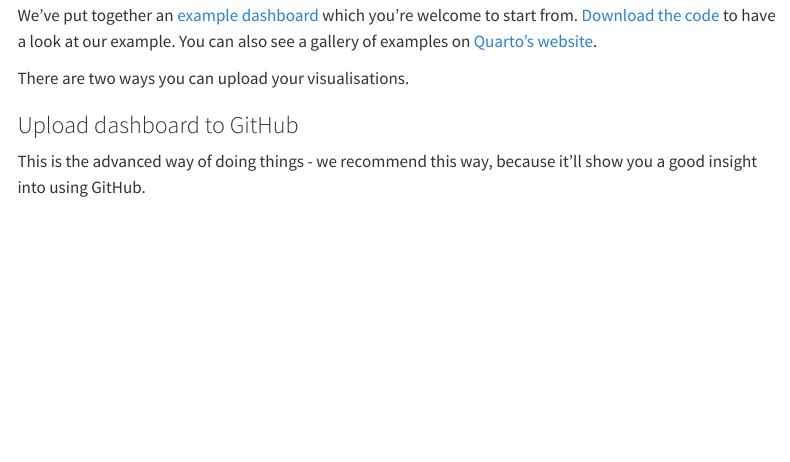
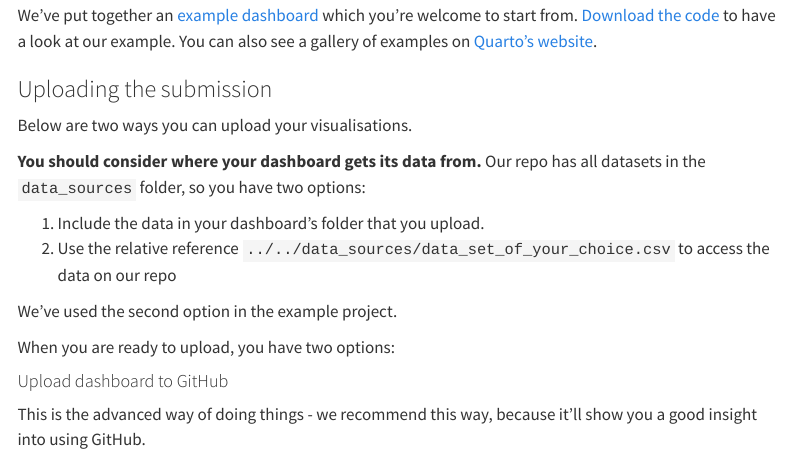
Before and after one commit to camwest5/python-training-intensive, a Quarto document (Projects/details.qmd): the page in a window 1100 px wide, from 1130 px down. Rendered offline with R 4.5, knitr and Pandoc in place of Quarto, with nearby package versions; menus at the side of the page are left out.

Commit message:
Data path options

```diff
--- a/Projects/details.qmd
+++ b/Projects/details.qmd
@@ -43,9 +43,20 @@ Good luck!
 
 We've put together an [example dashboard](example_project/example_project.qmd) which you're welcome to start from. [Download the code](example_project.zip) to have a look at our example. You can also see a gallery of examples on [Quarto's website](https://quarto.org/docs/gallery/#dashboards).
 
-There are two ways you can upload your visualisations.
+### Uploading the submission
 
-### Upload dashboard to GitHub
+Below are two ways you can upload your visualisations.
+
+**You should consider where your dashboard gets its data from.** Our repo has all datasets in the `data_sources` folder, so you have two options:
+
+1. Include the data in your dashboard's folder that you upload.
+2. Use the relative reference `../../data_sources/data_set_of_your_choice.csv` to access the data on our repo
+
+We've used the second option in the example project.
+
+When you are ready to upload, you have two options:
+
+#### Upload dashboard to GitHub
 
 This is the advanced way of doing things - we recommend this way, because it'll show you a good insight into using GitHub.
 
```
Also changed, not shown: Projects/details.qmd (2 more changed lines).
